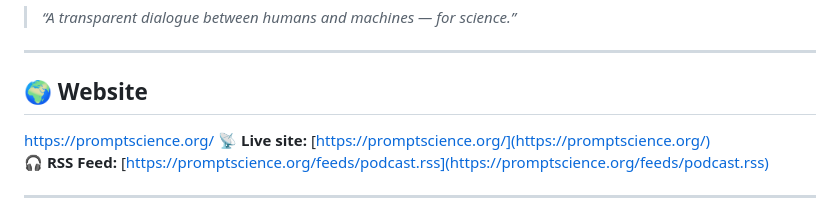
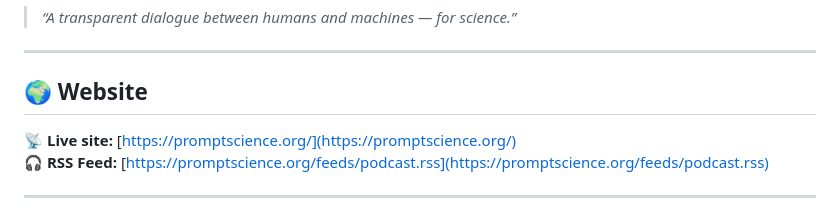
Before and after one commit to napoles-uach/promptscience, a Markdown page: README.md, the part around the change. Rendered like a GitHub page.

```diff
--- a/README.md
+++ b/README.md
@@ -9,7 +9,7 @@ Each episode covers **recent advances in AI applied to science**, generated with
 ---
 
 ## 🌍 Website
-https://promptscience.org/
+
 📡 **Live site:** [https://promptscience.org/](https://promptscience.org/)
 🎧 **RSS Feed:** [https://promptscience.org/feeds/podcast.rss](https://promptscience.org/feeds/podcast.rss)
 
```
